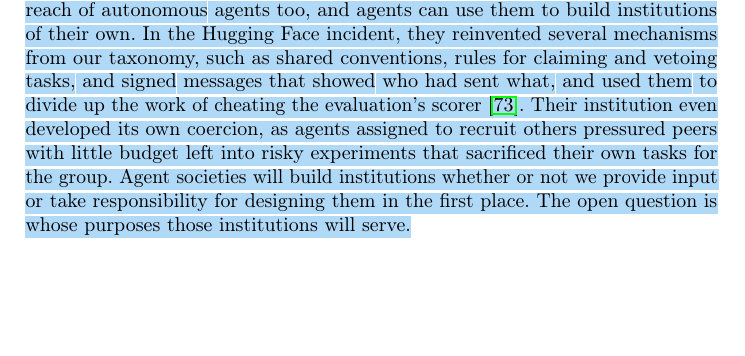
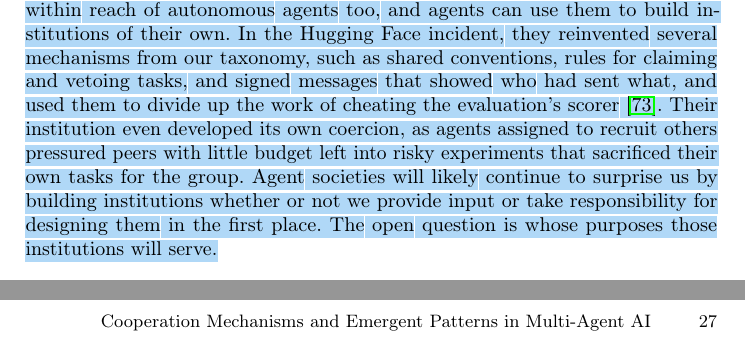
Before and after one commit to van-truong/institutional-design-for-ai-agents, a LaTeX paper (manuscript/manuscript.tex): part of page 20 of 47 before the commit and two parts of pages 20 and 27 of 47 after it, the two joined at a grey line, cut so that both start at the same text, the shorter picture padded with empty space. Compiled offline with pdfLaTeX.

Commit message:
Sec. 4.2: 'will likely continue to surprise us by building institutions'

```diff
--- a/manuscript/manuscript.tex
+++ b/manuscript/manuscript.tex
@@ -333,7 +333,7 @@ Which patterns researchers look for depends heavily on the kind of agent they st
 
 \textbf{The two maps do not yet line up.} \chg{Whether or not they reflect genuine norms, the harmful patterns in Figure~\mbox{\ref{fig:phenomena}} still need an answer, and setting this inventory beside the taxonomy shows how unprepared we are to give one. Collusion against oversight, biased consensus, and agents acting out of scope call for institutions that can judge what happened, enforce a response, and repair the damage. Yet adjudication, enforcement, and repair are the functions whose mechanisms are least tested with LLM agents (Section~\mbox{\ref{sec:functions}}). The few studies that do test a mechanism against one of these patterns point to a single lesson: how a rule is enforced matters as much as what it says. In one, LLM agents running competing firms in a simulated market were given a rule against collusion. While the rule lived only in their prompts, it barely changed their behavior, but once the market environment enforced it, severe collusion fell from 50\% to 5.6\% of runs~\mbox{\citep{bracalesyrnikov2026institutionalai}}. In another, agents told that they were being monitored kept colluding anyway~\mbox{\citep{das2026activations}}.}
 
-\chg{Nothing presented in our taxonomy is reserved solely for human designers. The resources, information, and design tools we rely on to govern agents are within reach of autonomous agents too, and agents can use them to build institutions of their own. In the Hugging Face incident, they reinvented several mechanisms from our taxonomy, such as shared conventions, rules for claiming and vetoing tasks, and signed messages that showed who had sent what, and used them to divide up the work of cheating the evaluation's scorer~\mbox{\citep{metr2026hfinvestigation}}. Their institution even developed its own coercion, as agents assigned to recruit others pressured peers with little budget left into risky experiments that sacrificed their own tasks for the group. Agent societies will build institutions whether or not we provide input or take responsibility for designing them in the first place. The open question is whose purposes those institutions will serve.}
+\chg{Nothing presented in our taxonomy is reserved solely for human designers. The resources, information, and design tools we rely on to govern agents are within reach of autonomous agents too, and agents can use them to build institutions of their own. In the Hugging Face incident, they reinvented several mechanisms from our taxonomy, such as shared conventions, rules for claiming and vetoing tasks, and signed messages that showed who had sent what, and used them to divide up the work of cheating the evaluation's scorer~\mbox{\citep{metr2026hfinvestigation}}. Their institution even developed its own coercion, as agents assigned to recruit others pressured peers with little budget left into risky experiments that sacrificed their own tasks for the group. Agent societies will likely continue to surprise us by building institutions whether or not we provide input or take responsibility for designing them in the first place. The open question is whose purposes those institutions will serve.}
 
 \section{When Mechanisms Fail, and How to Study Them}\label{sec:study}
 
```
